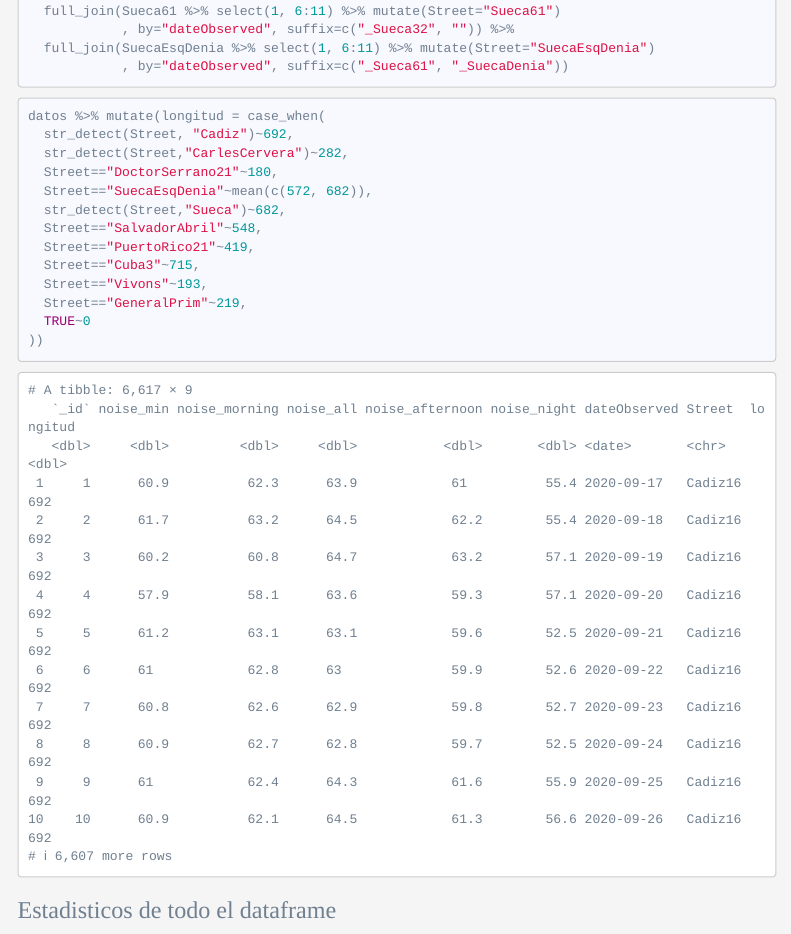
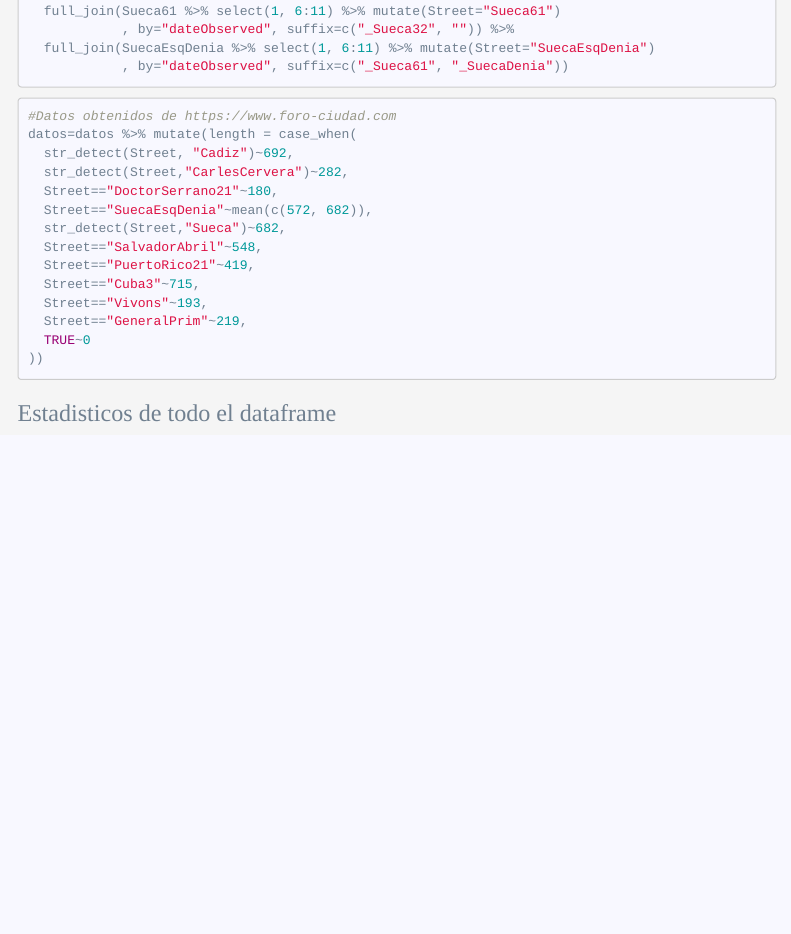
Before and after one commit to JosepPeiro/ProyectoTD2022, an R Markdown document (Proyecto.Rmd): the page in a window 1100 px wide, from 10020 px down. Rendered offline with R 4.5, knitr and Pandoc, with nearby package versions; menus at the side of the page are left out; long lines of code are wrapped.

Commit message:
Cargados los nuevos dataframes con las columnas

````diff
--- a/Proyecto.Rmd
+++ b/Proyecto.Rmd
@@ -443,7 +443,8 @@ datos2 =
 ```
 
 ```{r}
-datos %>% mutate(longitud = case_when(
+#Datos obtenidos de https://www.foro-ciudad.com
+datos=datos %>% mutate(length = case_when(
   str_detect(Street, "Cadiz")~692,
   str_detect(Street,"CarlesCervera")~282,
   Street=="DoctorSerrano21"~180,
````
Also changed, not shown: dataframes/datos_2020.Rdata, dataframes/datos_2021.Rdata, dataframes/datos_2022.Rdata.
